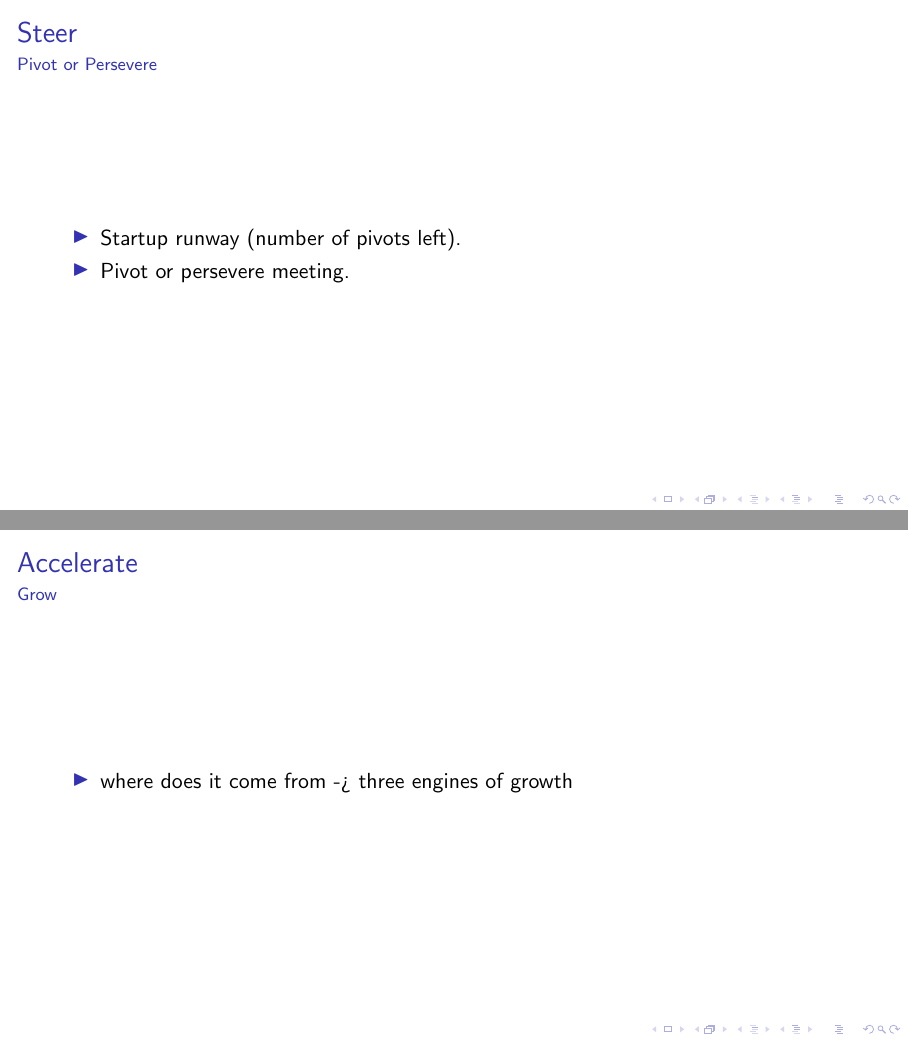
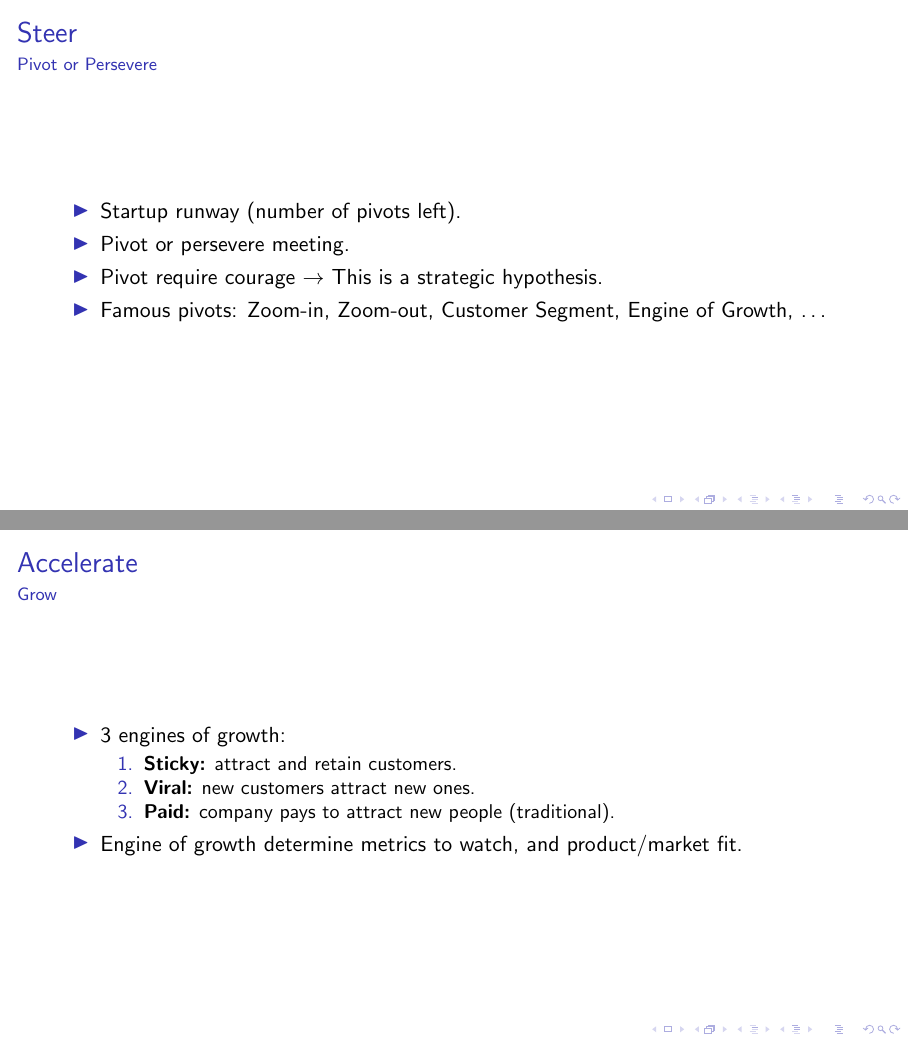
Before and after one commit to IxDay/talks, LaTeX slides (the-lean-startup/the-lean-startup.tex): pages 14 and 16 of 20, joined at a grey line. Compiled offline with pdfLaTeX; a LaTeX package or settings file that is missing is left out.

Commit message:
First draft ready

```diff
--- a/the-lean-startup/the-lean-startup.tex
+++ b/the-lean-startup/the-lean-startup.tex
@@ -154,6 +154,8 @@ build, measure, learn feedback loop
   \begin{itemize}
     \item Startup runway (number of pivots left).
     \item Pivot or persevere meeting.
+    \item Pivot require courage $\rightarrow$ This is a strategic hypothesis.
+    \item Famous pivots: Zoom-in, Zoom-out, Customer Segment, Engine of Growth, \ldots
   \end{itemize}
 \end{frame}
 
@@ -168,6 +170,12 @@ build, measure, learn feedback loop
 
 \begin{frame}{Accelerate}{Grow}
   \begin{itemize}
-    \item where does it come from -> three engines of growth
+    \item 3 engines of growth:
+      \begin{enumerate}
+        \item \textbf{Sticky:} attract and retain customers.
+        \item \textbf{Viral:} new customers attract new ones.
+        \item \textbf{Paid:} company pays to attract new people (traditional).
+      \end{enumerate}
+    \item Engine of growth determine metrics to watch, and product/market fit.
   \end{itemize}
 \end{frame}
```
Also changed, not shown: the-lean-startup/the-lean-startup.pdf, the-lean-startup/the-lean-startup.tex (20 more changed lines).
